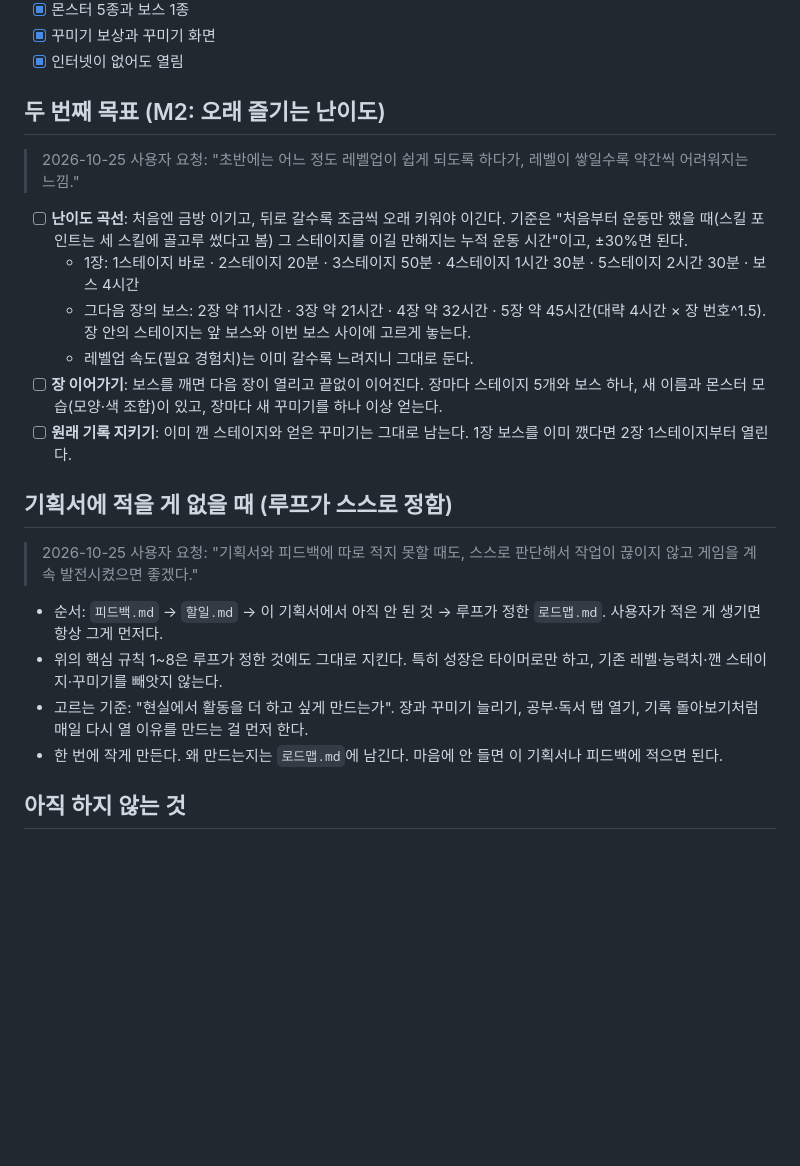
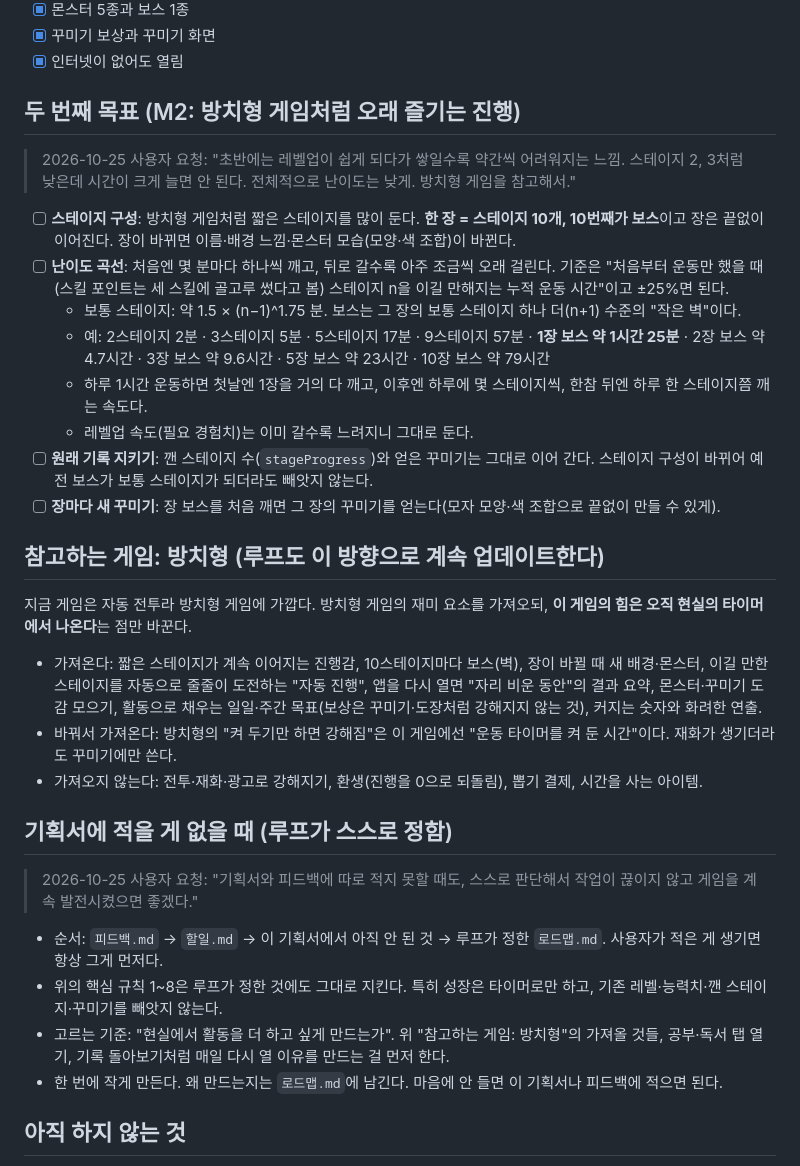
Before and after one commit to qkrrjs0811/game_creator, a Markdown page: 기획서.md, the part around the change. Drawn GitHub-style; blank space fills up the shorter version.

Commit message:
docs: M2 난이도를 낮추고 방치형 게임식 스테이지 구성으로
- 한 장 = 스테이지 10개(10번째 보스), 끝없이 이어짐.
- 곡선: 보통 스테이지 약 1.5 × (n−1)^1.75 분, 보스는 작은 벽(n+1 수준). 1장 보스 약 1시간 25분, 2장 보스 약 4.7시간.
- 방치형 게임에서 가져올 것·바꿔서 가져올 것·가져오지 않을 것을 기획서에 적음(사용자 요청).
- 할 일의 M2 항목을 새 기준으로 다시 씀.

Co-Authored-By: Claude Opus 5.5 <noreply@anthropic.com>

```diff
--- a/기획서.md
+++ b/기획서.md
@@ -33,20 +33,28 @@
 - [x] 꾸미기 보상과 꾸미기 화면
 - [x] 인터넷이 없어도 열림
 
-## 두 번째 목표 (M2: 오래 즐기는 난이도)
-> 2026-10-25 사용자 요청: "초반에는 어느 정도 레벨업이 쉽게 되도록 하다가, 레벨이 쌓일수록 약간씩 어려워지는 느낌."
-- [ ] **난이도 곡선**: 처음엔 금방 이기고, 뒤로 갈수록 조금씩 오래 키워야 이긴다. 기준은 "처음부터 운동만 했을 때(스킬 포인트는 세 스킬에 골고루 썼다고 봄) 그 스테이지를 이길 만해지는 누적 운동 시간"이고, ±30%면 된다.
-  - 1장: 1스테이지 바로 · 2스테이지 20분 · 3스테이지 50분 · 4스테이지 1시간 30분 · 5스테이지 2시간 30분 · 보스 4시간
-  - 그다음 장의 보스: 2장 약 11시간 · 3장 약 21시간 · 4장 약 32시간 · 5장 약 45시간(대략 4시간 × 장 번호^1.5). 장 안의 스테이지는 앞 보스와 이번 보스 사이에 고르게 놓는다.
+## 두 번째 목표 (M2: 방치형 게임처럼 오래 즐기는 진행)
+> 2026-10-25 사용자 요청: "초반에는 레벨업이 쉽게 되다가 쌓일수록 약간씩 어려워지는 느낌. 스테이지 2, 3처럼 낮은데 시간이 크게 늘면 안 된다. 전체적으로 난이도는 낮게. 방치형 게임을 참고해서."
+- [ ] **스테이지 구성**: 방치형 게임처럼 짧은 스테이지를 많이 둔다. **한 장 = 스테이지 10개, 10번째가 보스**이고 장은 끝없이 이어진다. 장이 바뀌면 이름·배경 느낌·몬스터 모습(모양·색 조합)이 바뀐다.
+- [ ] **난이도 곡선**: 처음엔 몇 분마다 하나씩 깨고, 뒤로 갈수록 아주 조금씩 오래 걸린다. 기준은 "처음부터 운동만 했을 때(스킬 포인트는 세 스킬에 골고루 썼다고 봄) 스테이지 n을 이길 만해지는 누적 운동 시간"이고 ±25%면 된다.
+  - 보통 스테이지: 약 1.5 × (n−1)^1.75 분. 보스는 그 장의 보통 스테이지 하나 더(n+1) 수준의 "작은 벽"이다.
+  - 예: 2스테이지 2분 · 3스테이지 5분 · 5스테이지 17분 · 9스테이지 57분 · **1장 보스 약 1시간 25분** · 2장 보스 약 4.7시간 · 3장 보스 약 9.6시간 · 5장 보스 약 23시간 · 10장 보스 약 79시간
+  - 하루 1시간 운동하면 첫날엔 1장을 거의 다 깨고, 이후엔 하루에 몇 스테이지씩, 한참 뒤엔 하루 한 스테이지쯤 깨는 속도다.
   - 레벨업 속도(필요 경험치)는 이미 갈수록 느려지니 그대로 둔다.
-- [ ] **장 이어가기**: 보스를 깨면 다음 장이 열리고 끝없이 이어진다. 장마다 스테이지 5개와 보스 하나, 새 이름과 몬스터 모습(모양·색 조합)이 있고, 장마다 새 꾸미기를 하나 이상 얻는다.
-- [ ] **원래 기록 지키기**: 이미 깬 스테이지와 얻은 꾸미기는 그대로 남는다. 1장 보스를 이미 깼다면 2장 1스테이지부터 열린다.
+- [ ] **원래 기록 지키기**: 깬 스테이지 수(`stageProgress`)와 얻은 꾸미기는 그대로 이어 간다. 스테이지 구성이 바뀌어 예전 보스가 보통 스테이지가 되더라도 빼앗지 않는다.
+- [ ] **장마다 새 꾸미기**: 장 보스를 처음 깨면 그 장의 꾸미기를 얻는다(모자 모양·색 조합으로 끝없이 만들 수 있게).
+
+## 참고하는 게임: 방치형 (루프도 이 방향으로 계속 업데이트한다)
+지금 게임은 자동 전투라 방치형 게임에 가깝다. 방치형 게임의 재미 요소를 가져오되, **이 게임의 힘은 오직 현실의 타이머에서 나온다**는 점만 바꾼다.
+- 가져온다: 짧은 스테이지가 계속 이어지는 진행감, 10스테이지마다 보스(벽), 장이 바뀔 때 새 배경·몬스터, 이길 만한 스테이지를 자동으로 줄줄이 도전하는 "자동 진행", 앱을 다시 열면 "자리 비운 동안"의 결과 요약, 몬스터·꾸미기 도감 모으기, 활동으로 채우는 일일·주간 목표(보상은 꾸미기·도장처럼 강해지지 않는 것), 커지는 숫자와 화려한 연출.
+- 바꿔서 가져온다: 방치형의 "켜 두기만 하면 강해짐"은 이 게임에선 "운동 타이머를 켜 둔 시간"이다. 재화가 생기더라도 꾸미기에만 쓴다.
+- 가져오지 않는다: 전투·재화·광고로 강해지기, 환생(진행을 0으로 되돌림), 뽑기 결제, 시간을 사는 아이템.
 
 ## 기획서에 적을 게 없을 때 (루프가 스스로 정함)
 > 2026-10-25 사용자 요청: "기획서와 피드백에 따로 적지 못할 때도, 스스로 판단해서 작업이 끊이지 않고 게임을 계속 발전시켰으면 좋겠다."
 - 순서: `피드백.md` → `할일.md` → 이 기획서에서 아직 안 된 것 → 루프가 정한 `로드맵.md`. 사용자가 적은 게 생기면 항상 그게 먼저다.
 - 위의 핵심 규칙 1~8은 루프가 정한 것에도 그대로 지킨다. 특히 성장은 타이머로만 하고, 기존 레벨·능력치·깬 스테이지·꾸미기를 빼앗지 않는다.
-- 고르는 기준: "현실에서 활동을 더 하고 싶게 만드는가". 장과 꾸미기 늘리기, 공부·독서 탭 열기, 기록 돌아보기처럼 매일 다시 열 이유를 만드는 걸 먼저 한다.
+- 고르는 기준: "현실에서 활동을 더 하고 싶게 만드는가". 위 "참고하는 게임: 방치형"의 가져올 것들, 공부·독서 탭 열기, 기록 돌아보기처럼 매일 다시 열 이유를 만드는 걸 먼저 한다.
 - 한 번에 작게 만든다. 왜 만드는지는 `로드맵.md`에 남긴다. 마음에 안 들면 이 기획서나 피드백에 적으면 된다.
 
 ## 아직 하지 않는 것
```
Also changed, not shown: 할일.md (+4 -5 lines).
